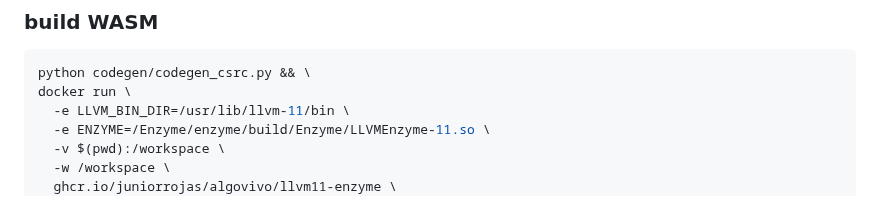
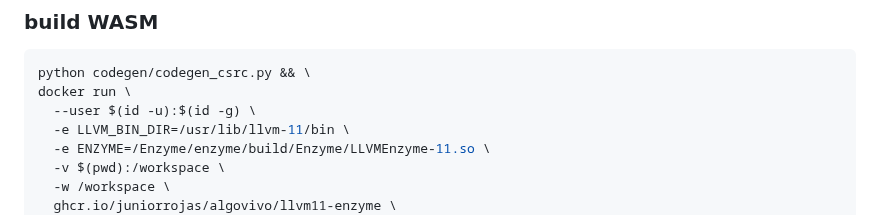
Before and after one commit to juniorrojas/algovivo, a Markdown page: README.md, the part around the change. Drawn GitHub-style.

````diff
--- a/README.md
+++ b/README.md
@@ -117,6 +117,7 @@ npm run build
 ```sh
 python codegen/codegen_csrc.py && \
 docker run \
+  --user $(id -u):$(id -g) \
   -e LLVM_BIN_DIR=/usr/lib/llvm-11/bin \
   -e ENZYME=/Enzyme/enzyme/build/Enzyme/LLVMEnzyme-11.so \
   -v $(pwd):/workspace \
````
